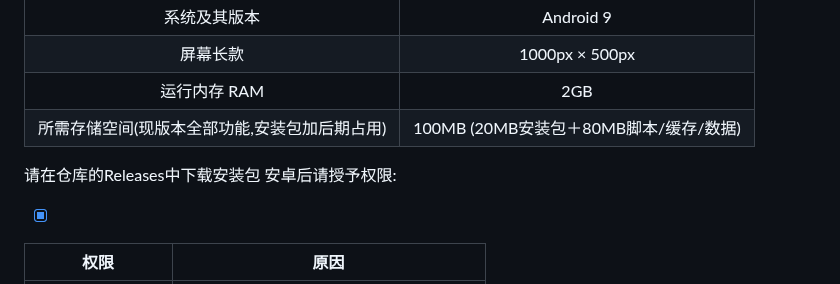
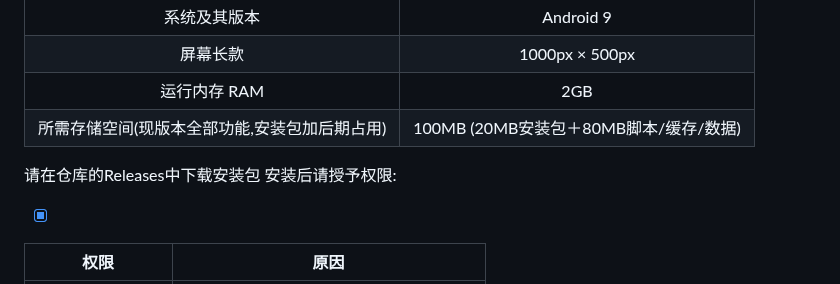
Before and after one commit to binklings/AutoBKLS, a Markdown page: README.md, the part around the change. Rendered like a GitHub page.

```diff
--- a/README.md
+++ b/README.md
@@ -25,7 +25,7 @@
 |所需存储空间(现版本全部功能,安装包加后期占用)|100MB (20MB安装包＋80MB脚本/缓存/数据)|
 
 请在仓库的Releases中下载安装包
-安卓后请授予权限:
+安装后请授予权限:
 
 - [x]
 |权限|原因|
```
